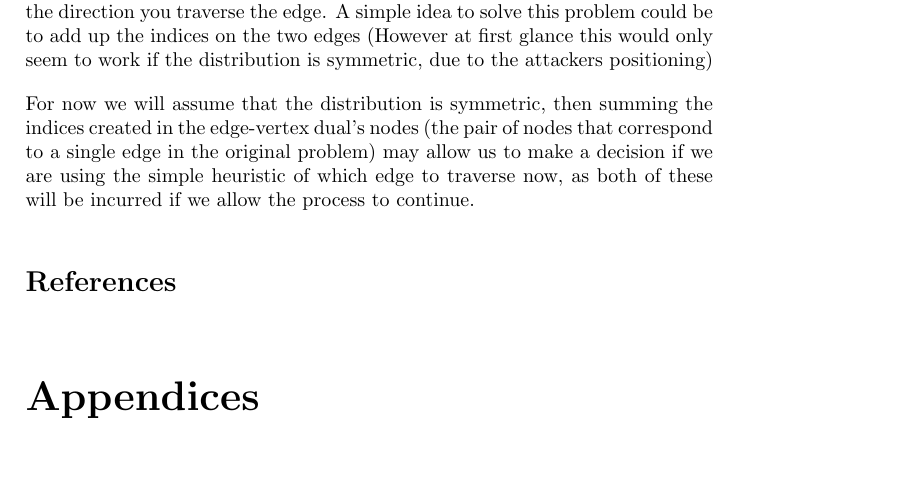
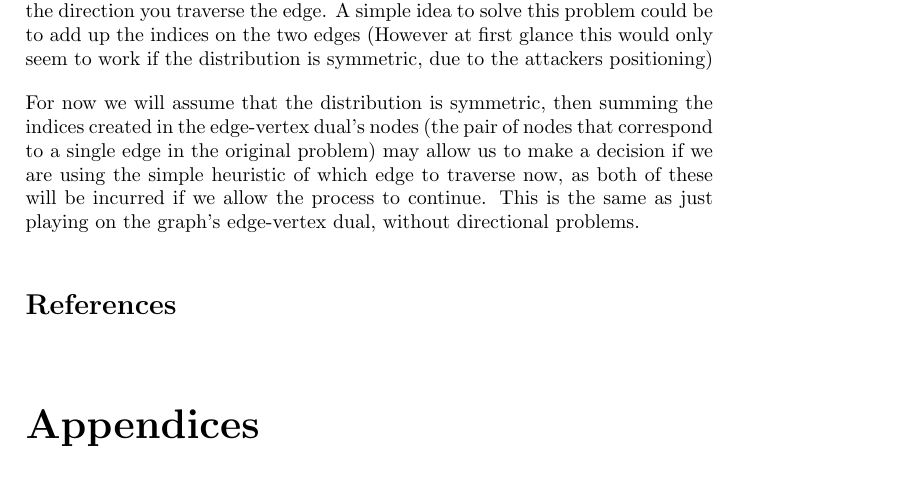
Before and after one commit to Tomlowbridge07/Random-Attacker-on-Edges, a LaTeX document (Random Attacker on Edges.tex): part of page 11 of 12, cut so that both start at the same text, the shorter picture padded with empty space. Compiled offline with pdfLaTeX.

Commit message:
Altered something

```diff
--- a/Random Attacker on Edges.tex
+++ b/Random Attacker on Edges.tex
@@ -430,7 +430,7 @@ Now we can perform this on each edge $(k,j)$ and then convert to the edge-vertex
 
 The problem with this type of conversion is that the attackers on the edges now think of them as unique whereas in the initial undirected they are not unique to the direction you traverse the edge. A simple idea to solve this problem could be to add up the indices on the two edges (However at first glance this would only seem to work if the distribution is symmetric, due to the attackers positioning)
 
-For now we will assume that the distribution is symmetric, then summing the indices created in the edge-vertex dual's nodes (the pair of nodes that correspond to a single edge in the original problem) may allow us to make a decision if we are using the simple heuristic of which edge to traverse now, as both of these will be incurred if we allow the process to continue.
+For now we will assume that the distribution is symmetric, then summing the indices created in the edge-vertex dual's nodes (the pair of nodes that correspond to a single edge in the original problem) may allow us to make a decision if we are using the simple heuristic of which edge to traverse now, as both of these will be incurred if we allow the process to continue. This is the same as just playing on the graph's edge-vertex dual, without directional problems.
 
 %End of main part of document
 \bibliography{mybib}
```
Also changed, not shown: Random Attacker on Edges.pdf, 3 other files.
